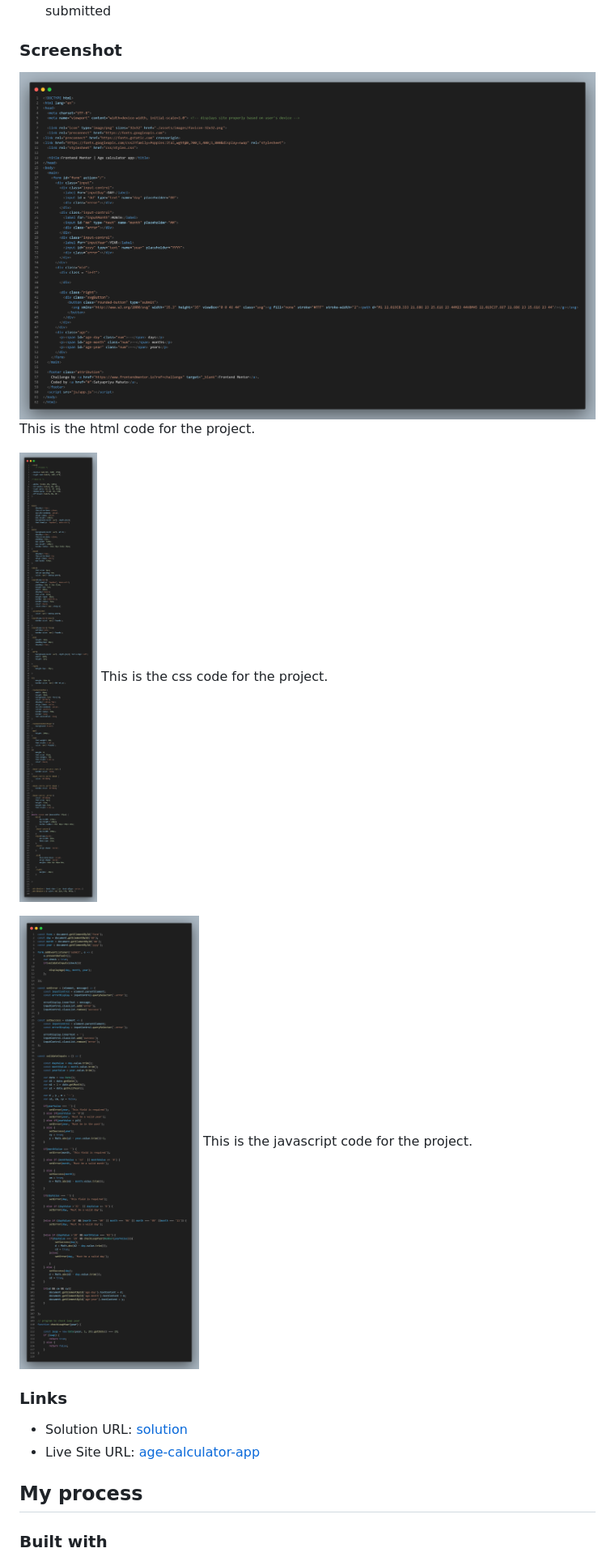
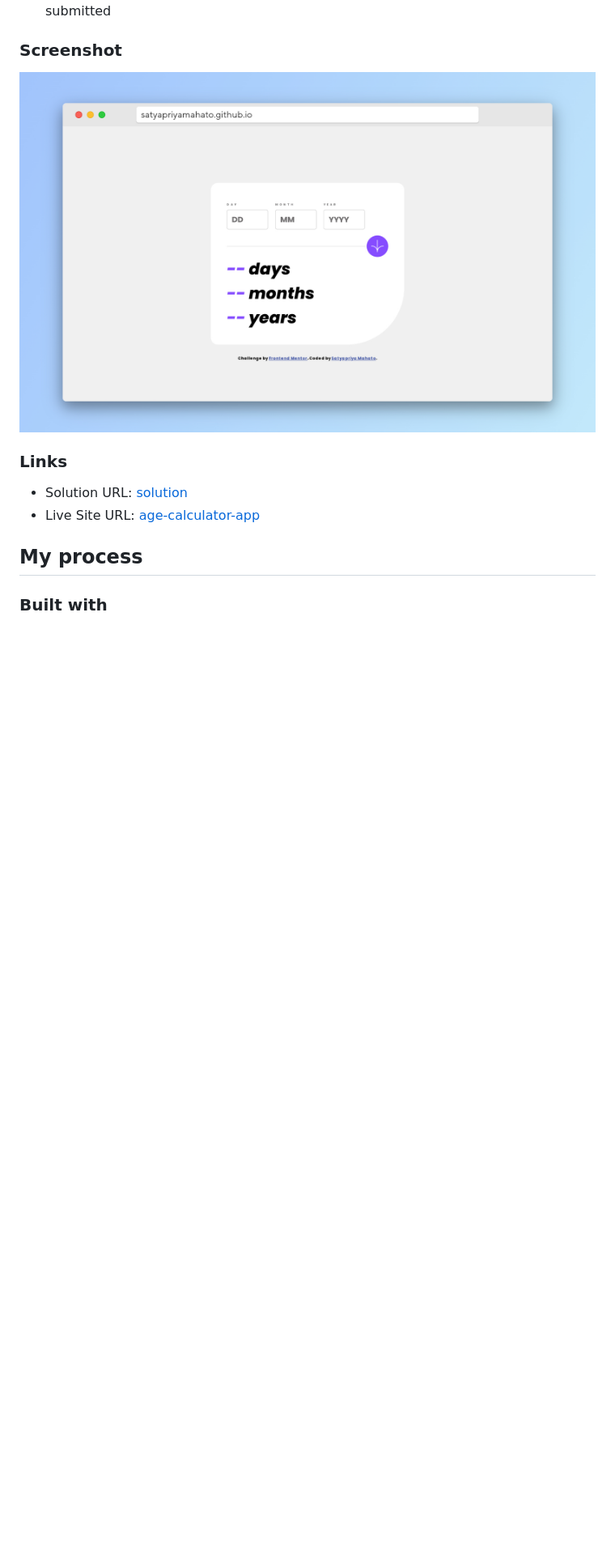
Before and after one commit to SatyapriyaMahato/age-calculator-app, a Markdown page: README.md, the part around the change. Shown: that part at 81% size. Rendered like a GitHub page; pictures changed too: screenshots/css.png (deleted), screenshots/html.png (deleted), screenshots/js.png (deleted); blank space fills up the shorter version.

Commit message:
Readme file update with relevent screenshots

```diff
--- a/README.md
+++ b/README.md
@@ -36,16 +36,7 @@ Users should be able to:
 
 ### Screenshot
 
-![](screenshots/html.png)
-This is the html code for the project.
-
-![](screenshots/css.png)
-This is the css code for the project.
-
-![](screenshots/js.png)
-This is the javascript code for the project.
-
-
+![](screenshots/solution.jpg)
 
 ### Links
 
```
